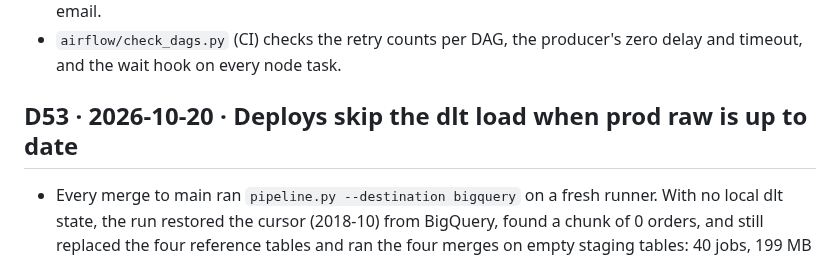
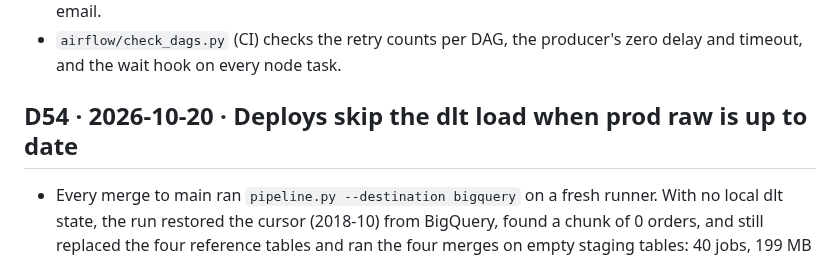
Before and after one commit to ShuCiG/olist-analytics-dbt, a Markdown page: docs/DECISIONS.md, the part around the change. GitHub-like rendering.

Commit message:
docs: number the CD dlt skip decision D54
Co-Authored-By: Claude Opus 5.5 <noreply@anthropic.com>

```diff
--- a/docs/DECISIONS.md
+++ b/docs/DECISIONS.md
@@ -369,7 +369,7 @@ Question: the DAGs ran, but what happens when new data arrives? Olist never gets
 - Verified on the Airflow stack (dev mount) with an error injected into one model only inside the producer's `dbt build`: before the fix the run failed (stale status on retry); with it the failed node, its 2 skipped dims and their tests healed through their own dbt calls, `report` sent the usual OK email, run success in 13 min (about 7 normally). With an always-failing singular test instead: run failed, one email.
 - `airflow/check_dags.py` (CI) checks the retry counts per DAG, the producer's zero delay and timeout, and the wait hook on every node task.
 
-## D53 · 2026-10-20 · Deploys skip the dlt load when prod raw is up to date
+## D54 · 2026-10-20 · Deploys skip the dlt load when prod raw is up to date
 - Every merge to main ran `pipeline.py --destination bigquery` on a fresh runner. With no local dlt state, the run restored the cursor (2018-10) from BigQuery, found a chunk of 0 orders, and still replaced the four reference tables and ran the four merges on empty staging tables: 40 jobs, 199 MB billed per deploy (deploy of 2026-10-20 09:35 UTC) for no data. The D49 skip did not apply: it was limited to `--next` and to a cursor in the local state.
 - The pre-check now runs for every mode except `--full-refresh`: skip when the dump has no order month after the cursor (up to `--until` when given). Without a local cursor it calls `pipeline.sync_destination()` first: dlt's own restore of state and schema from the destination, the step a run starts with anyway, without the load. No cursor there either (first load) or pending packages → load as usual.
 - Measured with an empty dlt data dir against prod `raw` (what a CD runner sees): 3 jobs (state read, schema read, status query), 41.9 MB billed, against 40 jobs and 199 MB before. The CI DuckDB ingest (fresh file, no state) and the Airflow `--next` runs with a local cursor take the same path as before.
```
